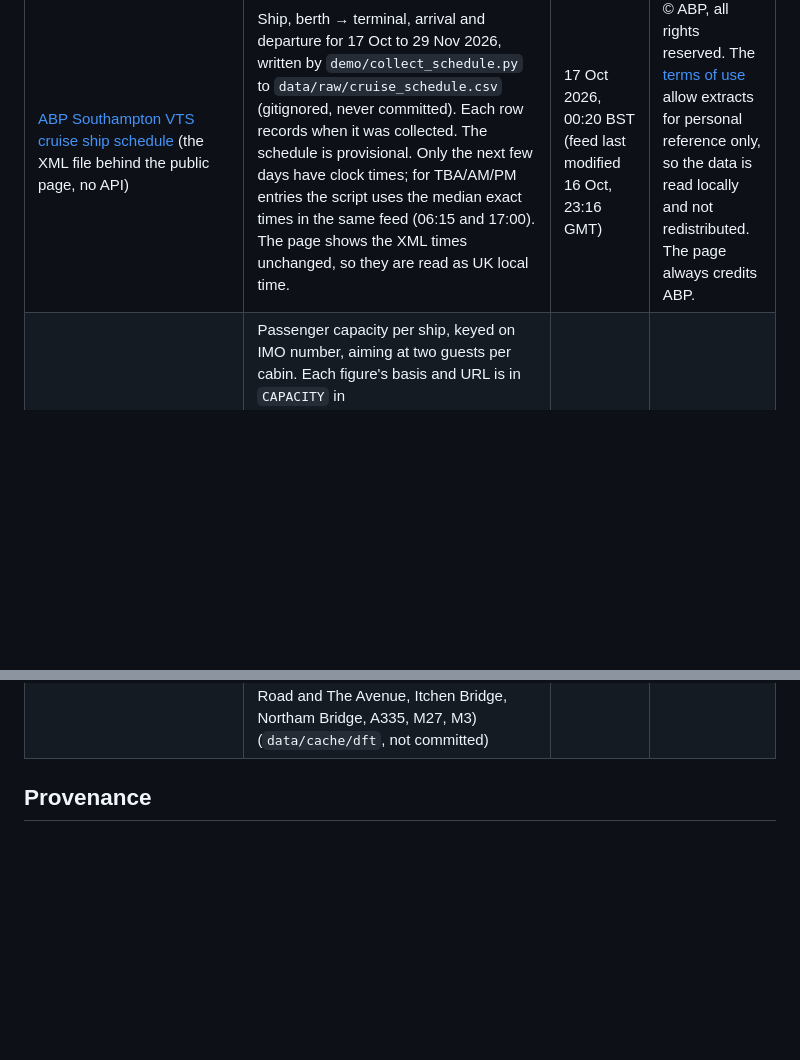
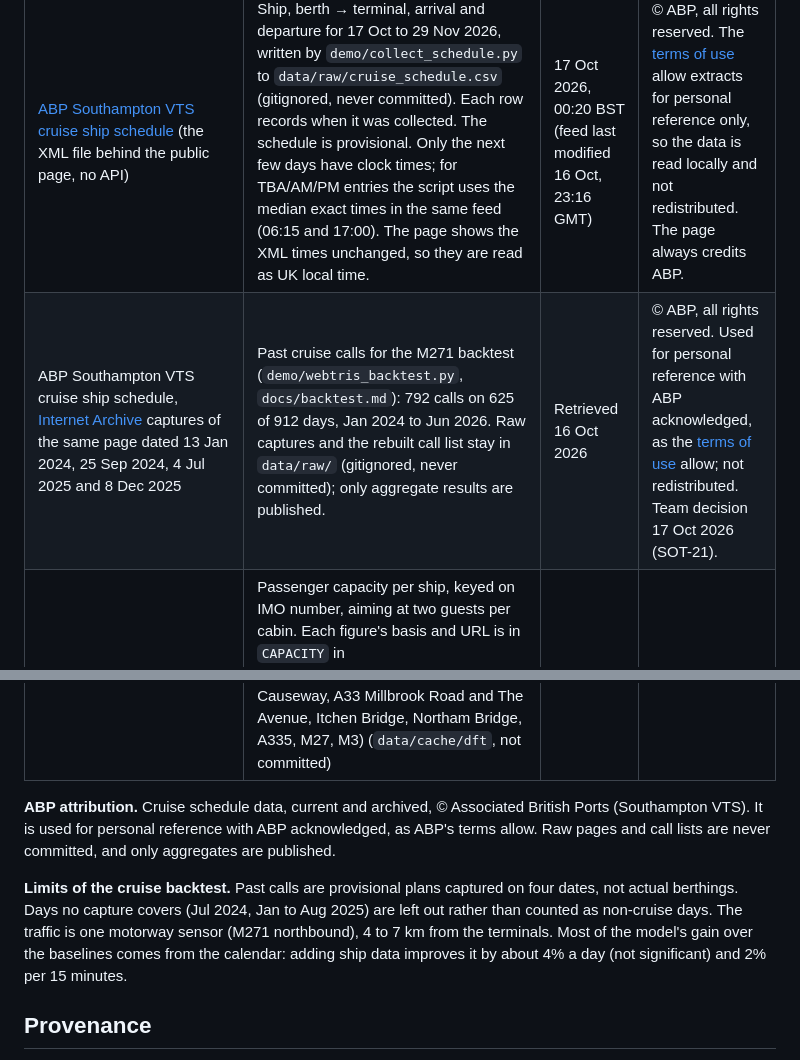
Before and after one commit to Alex-Sebastian-Ene/Sotonship26, a Markdown page: README.md, 2 parts joined by grey strips. Rendered like a GitHub page; blank space fills up the shorter version.

Commit message:
README: archived VTS schedule source, ABP attribution, backtest limits
Team decision on SOT-21 (17 Oct 2026): the archived VTS schedule pages may
be used for the cruise backtest, publishing aggregates only and keeping raw
pages and the call list out of git. Adds the Internet Archive captures to
the data sources table, an ABP attribution line and the backtest's limits.

```diff
--- a/README.md
+++ b/README.md
@@ -102,6 +102,7 @@ Fill in the date collected and the licence for every source before submission.
 | Source | Used for | Collected | Licence |
 | --- | --- | --- | --- |
 | [ABP Southampton VTS cruise ship schedule](https://www.southamptonvts.co.uk/live_information/shipping_movements_and_cruise_ship_schedule/cruise_ship_schedule/) (the XML file behind the public page, no API) | Ship, berth → terminal, arrival and departure for 17 Oct to 29 Nov 2026, written by `demo/collect_schedule.py` to `data/raw/cruise_schedule.csv` (gitignored, never committed). Each row records when it was collected. The schedule is provisional. Only the next few days have clock times; for TBA/AM/PM entries the script uses the median exact times in the same feed (06:15 and 17:00). The page shows the XML times unchanged, so they are read as UK local time. | 17 Oct 2026, 00:20 BST (feed last modified 16 Oct, 23:16 GMT) | © ABP, all rights reserved. The [terms of use](https://www.southamptonvts.co.uk/terms_of_use/) allow extracts for personal reference only, so the data is read locally and not redistributed. The page always credits ABP. |
+| ABP Southampton VTS cruise ship schedule, [Internet Archive](https://web.archive.org/) captures of the same page dated 13 Jan 2024, 25 Sep 2024, 4 Jul 2025 and 8 Dec 2025 | Past cruise calls for the M271 backtest (`demo/webtris_backtest.py`, `docs/backtest.md`): 792 calls on 625 of 912 days, Jan 2024 to Jun 2026. Raw captures and the rebuilt call list stay in `data/raw/` (gitignored, never committed); only aggregate results are published. | Retrieved 16 Oct 2026 | © ABP, all rights reserved. Used for personal reference with ABP acknowledged, as the [terms of use](https://www.southamptonvts.co.uk/terms_of_use/) allow; not redistributed. Team decision 17 Oct 2026 (SOT-21). |
 | Cruise lines' published ship facts (P&O Cruises, Cunard, Celebrity, MSC, AIDA, Princess, Fred. Olsen, TUI Cruises, Oceania, NCL) | Passenger capacity per ship, keyed on IMO number, aiming at two guests per cabin. Each figure's basis and URL is in `CAPACITY` in `demo/collect_schedule.py` and in the CSV's `capacity_source` column. AIDA and MSC Preziosa publish only cabins and a maximum, so their figure is 2 × cabins. Cunard, TUI and some P&O pages give an unqualified "guests" number, used as published. Regatta's figure (670) comes from Oceania's withdrawn page: the ship has been on charter since Sep 2026. | 16-17 Oct 2026 | Facts cited to the operator's page; nothing copied beyond the figure |
 | Southampton FC: [2026/27 fixtures](https://www.southamptonfc.com/en/news/article/2026-27-fixtures-saints-start-away-to-watford) (25 Jun 2026) and [Sky Sports selections](https://www.southamptonfc.com/en/news/article/six-saints-fixtures-selected-for-sky-sports-coverage) (30 Jul 2026) | `MATCHES` in `demo/synthetic_demo.py`: home league games on 17 Oct (15:00), 31 Oct (15:00), 21 Nov (12:30) and Fri 27 Nov (20:00) | 16 Oct 2026 | Dates and kick-offs are facts, cited to the club. TV picks can still move them. |
 | Southampton City Council [school year calendar 2026-27](https://www.southampton.gov.uk/schools-learning/school-information/school-term-dates/school-year-calendar-2026-27/) | `HALF_TERM` (26 to 30 Oct 2026) and `TERM_ENDS` (18 Dec 2026). The calendar is for maintained and voluntary-controlled schools; academies may differ. | 16 Oct 2026 | No licence stated on the page; dates cited to the council |
@@ -115,6 +116,16 @@ Fill in the date collected and the licence for every source before submission.
 | ONS Census 2021 method used to travel to work by distance travelled, per local authority ([census API](https://api.beta.ons.gov.uk/v1/population-types/UR/census-observations?area-type=ltla&dimensions=transport_to_workplace_12a,workplace_travel_10a)) | Demo: share of each commuter flow driving a car or van | 16 Oct 2026 | Open Government Licence v3.0 |
 | ONS MSOA (Dec 2021) population-weighted centroids V2, Open Geography Portal | Demo: placing each MSOA inside or outside the study area | 16 Oct 2026 | Open Government Licence v3.0; contains OS data © Crown copyright and database right |
 | DfT road traffic statistics, AADF per count point ([dft_traffic_counts_aadf.zip](https://roadtraffic.dft.gov.uk/downloads), published Jun 2026, 2025 counts) | Demo: traffic crossing each county gateway (count point on the gateway road), less census commuters and visitors, split 30% through traffic and 70% other trips to the area's zones; scale for everything crossing the edge of the area fitted to 10 count points and checked at 2 more (M271, A33 Redbridge Road, A35 Redbridge Causeway, A33 Millbrook Road and The Avenue, Itchen Bridge, Northam Bridge, A335, M27, M3) (`data/cache/dft`, not committed) | 16 Oct 2026 | Open Government Licence v3.0 |
+
+**ABP attribution.** Cruise schedule data, current and archived, © Associated British Ports
+(Southampton VTS). It is used for personal reference with ABP acknowledged, as ABP's terms allow.
+Raw pages and call lists are never committed, and only aggregates are published.
+
+**Limits of the cruise backtest.** Past calls are provisional plans captured on four dates, not
+actual berthings. Days no capture covers (Jul 2024, Jan to Aug 2025) are left out rather than
+counted as non-cruise days. The traffic is one motorway sensor (M271 northbound), 4 to 7 km from
+the terminals. Most of the model's gain over the baselines comes from the calendar: adding ship
+data improves it by about 4% a day (not significant) and 2% per 15 minutes.
 
 ## Provenance
 
```
